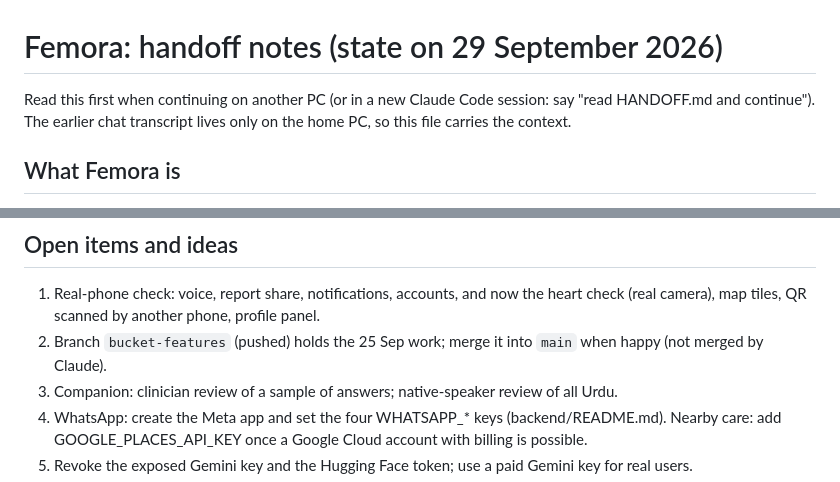
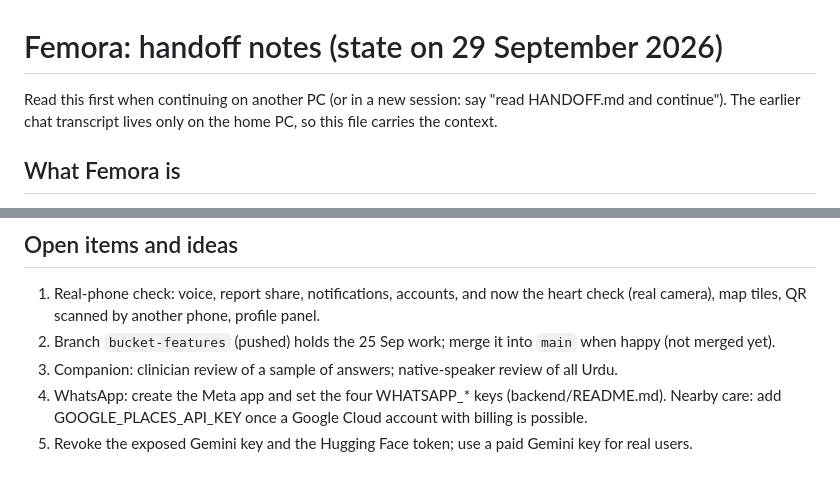
Before and after one commit to ammad-sajjad/Femora, a Markdown page: HANDOFF.md, 2 parts joined by grey strips. Rendered like a GitHub page.

Commit message:
Handoff: tidy wording

```diff
--- a/HANDOFF.md
+++ b/HANDOFF.md
@@ -1,6 +1,6 @@
 # Femora: handoff notes (state on 29 September 2026)
 
-Read this first when continuing on another PC (or in a new Claude Code session: say "read HANDOFF.md and continue").
+Read this first when continuing on another PC (or in a new session: say "read HANDOFF.md and continue").
 The earlier chat transcript lives only on the home PC, so this file carries the context.
 
 ## What Femora is
@@ -82,7 +82,7 @@ with `VIRTUAL_ENV=ml/.venv uv pip install python-docx pywin32` (the venvs are uv
 
 ## Open items and ideas
 1. Real-phone check: voice, report share, notifications, accounts, and now the heart check (real camera), map tiles, QR scanned by another phone, profile panel.
-2. Branch `bucket-features` (pushed) holds the 25 Sep work; merge it into `main` when happy (not merged by Claude).
+2. Branch `bucket-features` (pushed) holds the 25 Sep work; merge it into `main` when happy (not merged yet).
 3. Companion: clinician review of a sample of answers; native-speaker review of all Urdu.
 4. WhatsApp: create the Meta app and set the four WHATSAPP_* keys (backend/README.md). Nearby care: add GOOGLE_PLACES_API_KEY once a Google Cloud account with billing is possible.
 5. Revoke the exposed Gemini key and the Hugging Face token; use a paid Gemini key for real users.
```
